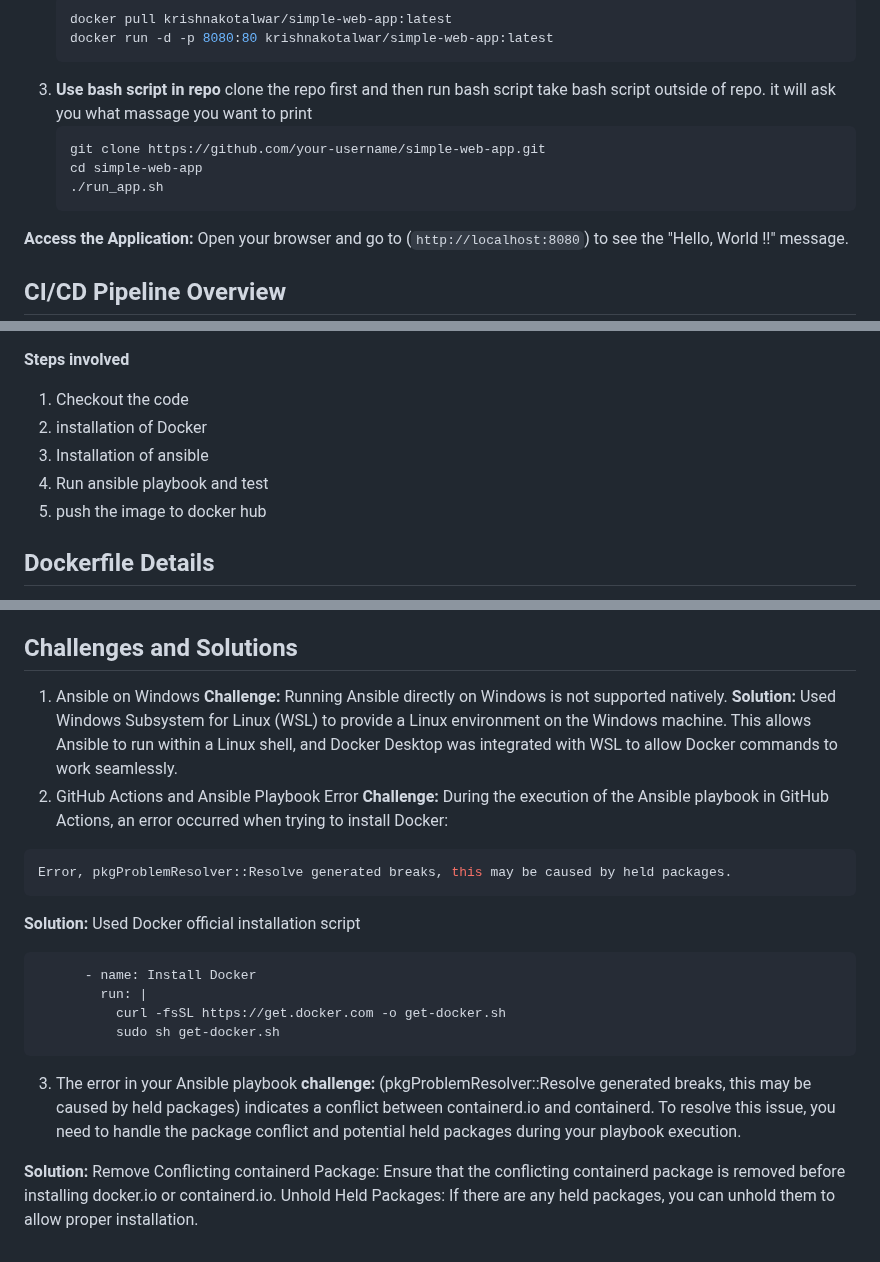
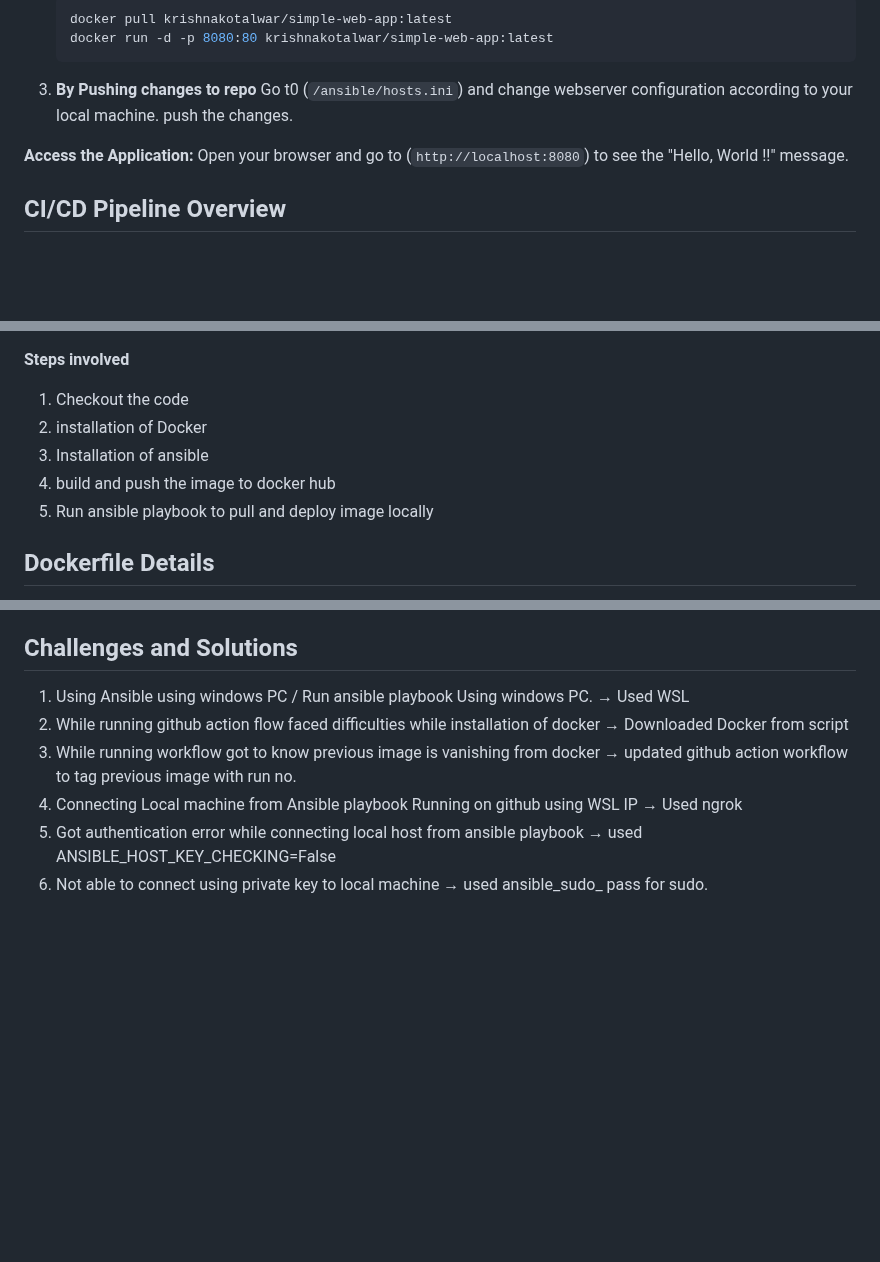
Before and after one commit to kotalwar-krishna/simple-web-app, a Markdown page: README.md, 3 parts joined by grey strips. Rendered like a GitHub page; blank space fills up the shorter version.

Commit message:
changes done in Readme.md file

````diff
--- a/README.md
+++ b/README.md
@@ -37,13 +37,9 @@ To set up and run the application locally, follow these steps:
    docker pull krishnakotalwar/simple-web-app:latest
    docker run -d -p 8080:80 krishnakotalwar/simple-web-app:latest
    ```
-3. **Use bash script in repo**
-   clone the repo first and then run bash script take bash script outside of repo. it will ask you what massage you want to print
-   ```bash
-   git clone https://github.com/your-username/simple-web-app.git
-   cd simple-web-app
-   ./run_app.sh
-   ```
+3. **By Pushing changes to repo**
+Go t0 (`/ansible/hosts.ini`) and change webserver configuration according to your local machine.
+push the changes.
 
 **Access the Application:** Open your browser and go to (`http://localhost:8080`) to see the "Hello, World !!" message.
 
@@ -59,8 +55,8 @@ The workflow file (`.github/workflows/ci-cd.yml`) defines the steps for this pip
 1. Checkout the code
 2. installation of Docker
 3. Installation of ansible
-4. Run ansible playbook and test
-5. push the image to docker hub
+4. build and push the image to docker hub
+5. Run ansible playbook to pull and deploy image locally
 
 ## Dockerfile Details
 
@@ -81,24 +77,9 @@ Managing Docker containers by stopping and removing any existing ones, and then
 
 ## Challenges and Solutions
 
-1. Ansible on Windows
-**Challenge:** Running Ansible directly on Windows is not supported natively.
-**Solution:** Used Windows Subsystem for Linux (WSL) to provide a Linux environment on the Windows machine. This allows Ansible to run within a Linux shell, and Docker Desktop was integrated with WSL to allow Docker commands to work seamlessly.
-2. GitHub Actions and Ansible Playbook Error
-**Challenge:** During the execution of the Ansible playbook in GitHub Actions, an error occurred when trying to install Docker:
-```kotlin
-Error, pkgProblemResolver::Resolve generated breaks, this may be caused by held packages.
-```
-**Solution:** Used Docker official installation script
-```yml
-      - name: Install Docker
-        run: |
-          curl -fsSL https://get.docker.com -o get-docker.sh
-          sudo sh get-docker.sh
-```
-3. The error in your Ansible playbook
-**challenge:** (pkgProblemResolver::Resolve generated breaks, this may be caused by held packages) indicates a conflict between containerd.io and containerd. To resolve this issue, you need to handle the package conflict and potential held packages during your playbook execution.
-
-**Solution:**
-Remove Conflicting containerd Package: Ensure that the conflicting containerd package is removed before installing docker.io or containerd.io.
-Unhold Held Packages: If there are any held packages, you can unhold them to allow proper installation.
+1. Using Ansible using windows PC / Run ansible playbook Using windows PC. → Used WSL
+2. While running github action flow faced difficulties while installation of docker → Downloaded Docker from script
+3. While running workflow got to know previous image is vanishing from docker → updated github action workflow to tag previous image with run no.
+4. Connecting Local machine from Ansible playbook Running on github using WSL IP → Used ngrok
+5. Got authentication error while connecting local host from ansible playbook → used ANSIBLE_HOST_KEY_CHECKING=False
+6. Not able to connect using private key to local machine → used ansible_sudo_ pass for sudo.
````
